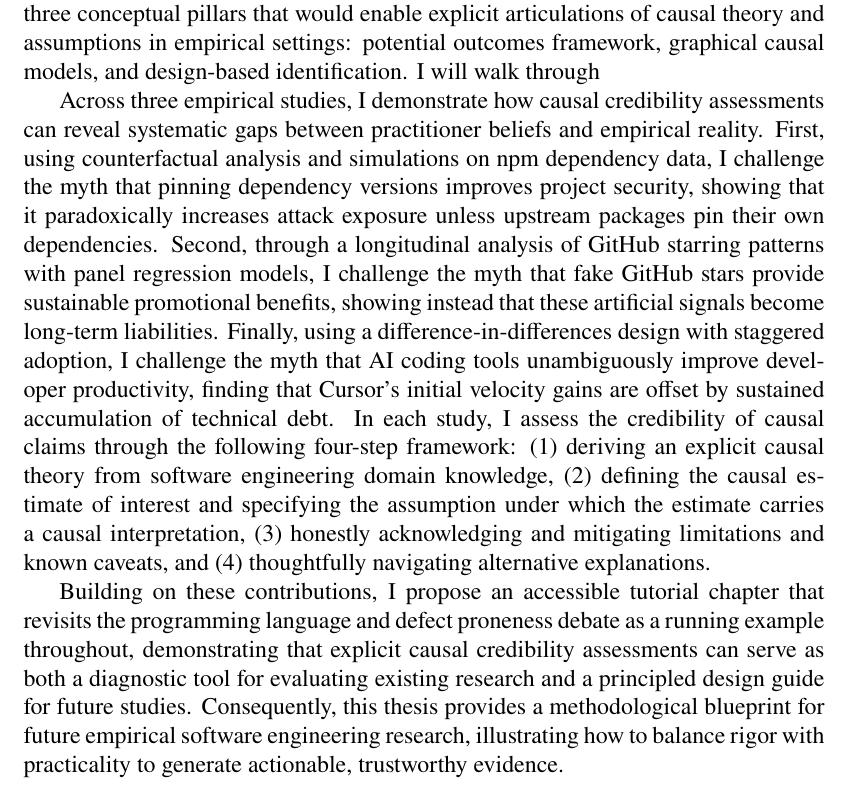
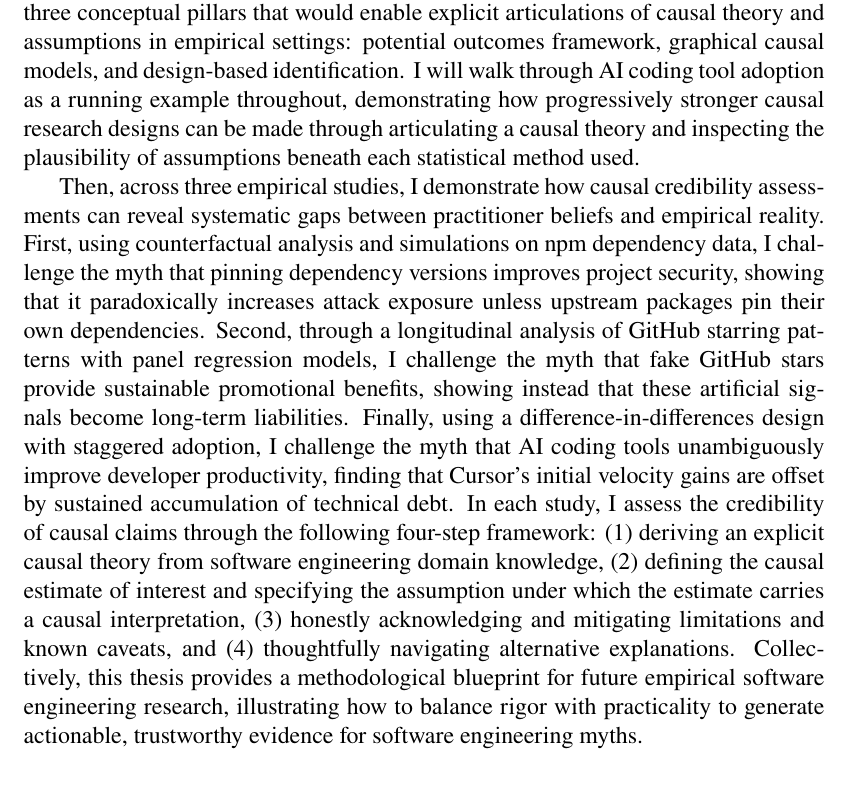
Before and after one commit to hehao98/Thesis, a LaTeX thesis (main.tex): part of page 3 of 64, cut so that both start at the same text. Compiled offline with pdfLaTeX.

Commit message:
Refine abstract

```diff
--- a/main.tex
+++ b/main.tex
@@ -163,16 +163,14 @@ In this thesis, I argue that \emph{causal credibility assessments are feasible i
 
 To demonstrate this argument, this thesis starts with an accessible introduction to the modern causal inference toolkit for software engineering researchers.
 I will cover three conceptual pillars that would enable explicit articulations of causal theory and assumptions in empirical settings: potential outcomes framework, graphical causal models, and design-based identification.
-I will walk through
+I will walk through AI coding tool adoption as a running example throughout, demonstrating how progressively stronger causal research designs can be made through articulating a causal theory and inspecting the plausibility of assumptions beneath each statistical method used.
 
-Across three empirical studies, I demonstrate how causal credibility assessments can reveal systematic gaps between practitioner beliefs and empirical reality.
+Then, across three empirical studies, I demonstrate how causal credibility assessments can reveal systematic gaps between practitioner beliefs and empirical reality.
 First, using counterfactual analysis and simulations on npm dependency data, I challenge the myth that pinning dependency versions improves project security, showing that it paradoxically increases attack exposure unless upstream packages pin their own dependencies.
 Second, through a longitudinal analysis of GitHub starring patterns with panel regression models, I challenge the myth that fake GitHub stars provide sustainable promotional benefits, showing instead that these artificial signals become long-term liabilities.
 Finally, using a difference-in-differences design with staggered adoption, I challenge the myth that AI coding tools unambiguously improve developer productivity, finding that Cursor's initial velocity gains are offset by sustained accumulation of technical debt.
 In each study, I assess the credibility of causal claims through the following four-step framework: (1) deriving an explicit causal theory from software engineering domain knowledge, (2) defining the causal estimate of interest and specifying the assumption under which the estimate carries a causal interpretation, (3) honestly acknowledging and mitigating limitations and known caveats, and (4) thoughtfully navigating alternative explanations.
-
-Building on these contributions, I propose an accessible tutorial chapter that revisits the programming language and defect proneness debate as a running example throughout, demonstrating that explicit causal credibility assessments can serve as both a diagnostic tool for evaluating existing research and a principled design guide for future studies.
-Consequently, this thesis provides a methodological blueprint for future empirical software engineering research, illustrating how to balance rigor with practicality to generate actionable, trustworthy evidence.
+Collectively, this thesis provides a methodological blueprint for future empirical software engineering research, illustrating how to balance rigor with practicality to generate actionable, trustworthy evidence for software engineering myths.
 \end{abstract}
 
 %\begin{acknowledgments}
```
